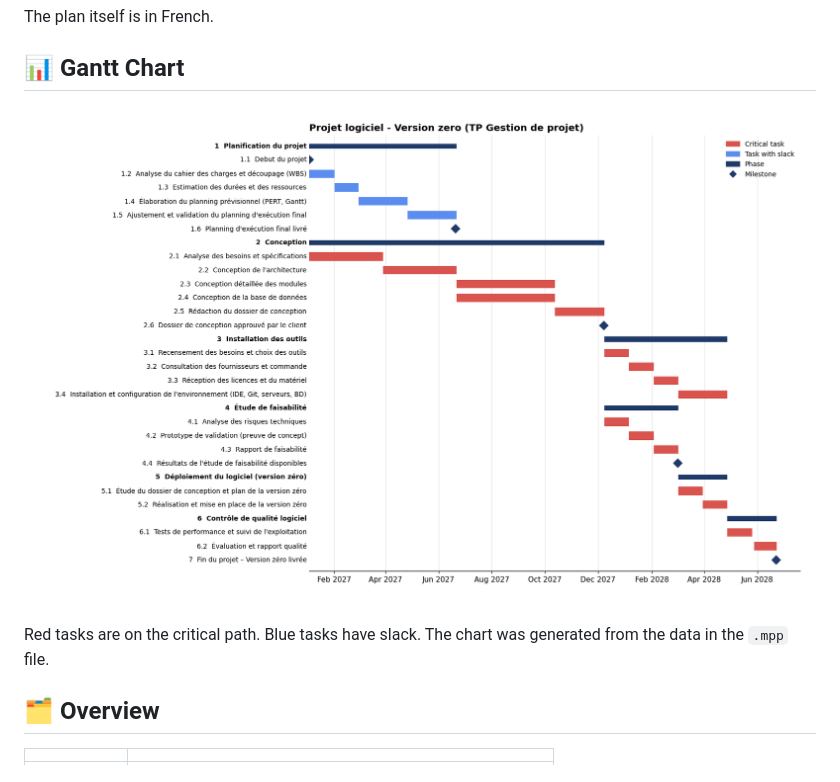
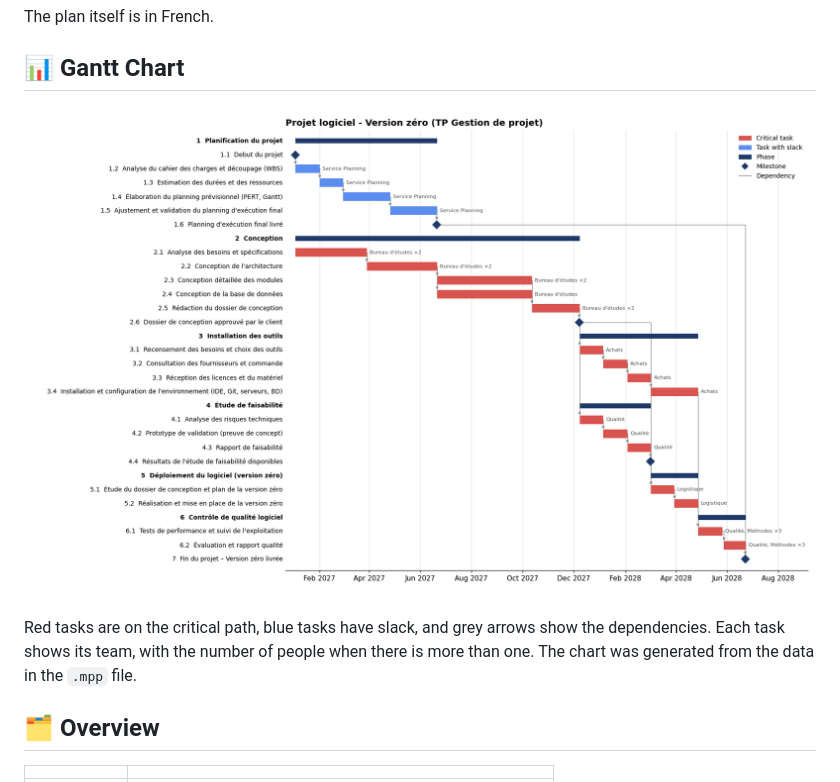
Before and after one commit to adelmerad/software-project-planning, a Markdown page: README.md, the part around the change. GitHub-like rendering; pictures changed too: docs/gantt.png.

Commit message:
Add dependency arrows and team names to the Gantt chart

```diff
--- a/README.md
+++ b/README.md
@@ -11,7 +11,7 @@ The plan itself is in French.
 
 ![Gantt chart of the project](docs/gantt.png)
 
-Red tasks are on the critical path. Blue tasks have slack. The chart was generated from the data in the `.mpp` file.
+Red tasks are on the critical path, blue tasks have slack, and grey arrows show the dependencies. Each task shows its team, with the number of people when there is more than one. The chart was generated from the data in the `.mpp` file.
 
 ## 🗂️ Overview
 
```
